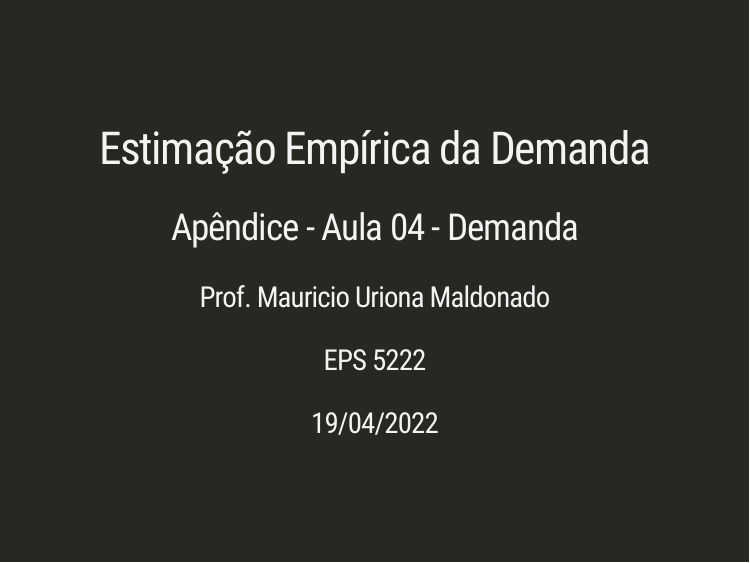
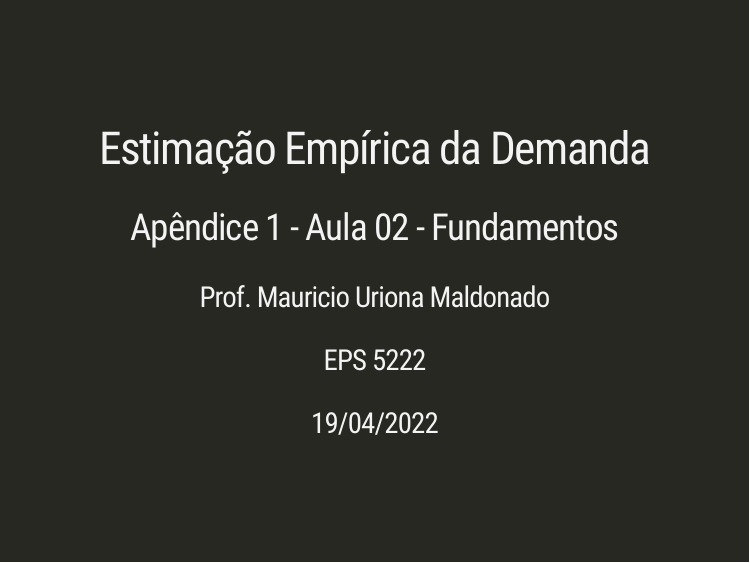
Before and after one commit to muriona/microeconomics, an R Markdown document (Apendice04_Demanda/index.Rmd): page 1 of 10. The pictures show the slides in the output file Apendice04_Demanda/index.html that the author committed with the source; the slides are laid out offline by our stand-in for remark.js, each with all of its steps uncovered, in fonts that may differ from those the slides ask for, and without slide numbers, shadows or browser add-ons; a font, style sheet, LaTeX package, included part or bibliography that could not be used is replaced or left out.

Commit message:
Changing name and aula #

```diff
--- a/Apendice04_Demanda/index.Rmd
+++ b/Apendice04_Demanda/index.Rmd
@@ -1,12 +1,12 @@
 ---
 title: "Estimação Empírica da Demanda"
-subtitle: "Apêndice - Aula 04 - Demanda"
+subtitle: "Apêndice 1 - Aula 02 - Fundamentos"
 author: "Prof. Mauricio Uriona Maldonado"
 institute: "EPS 5222"
 date: "`r format(Sys.Date(), '%d/%m/%Y')`"
 output:
   xaringan::moon_reader:
-    self_contained: true
+    self_contained: false
     lib_dir: libs
     css: ["default", "rladies", "rladies-fonts"]
     nature:
```
Also changed, not shown: Apendice04_Demanda/index.html.
